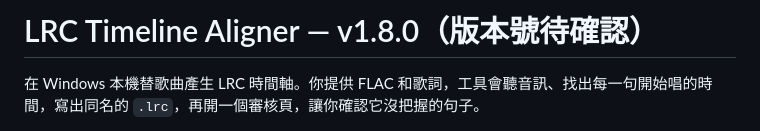
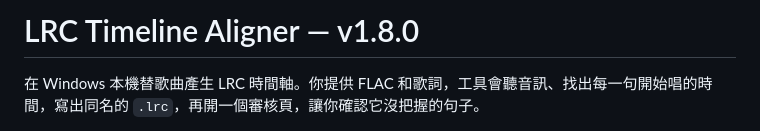
Before and after one commit to lce52147/lrc-timeline-aligner, a Markdown page: README.md, the part around the change. Drawn GitHub-style.

```diff
--- a/README.md
+++ b/README.md
@@ -1,4 +1,4 @@
-# LRC Timeline Aligner — v1.8.0（版本號待確認）
+# LRC Timeline Aligner — v1.8.0
 
 在 Windows 本機替歌曲產生 LRC 時間軸。你提供 FLAC 和歌詞，工具會聽音訊、找出每一句開始唱的時間，寫出同名的 `.lrc`，再開一個審核頁，讓你確認它沒把握的句子。
 
```
Also changed, not shown: CHANGELOG.md (+1 -1 lines), _release/RELEASE_NOTES_v1.8.0.md (+2 -1 lines).
